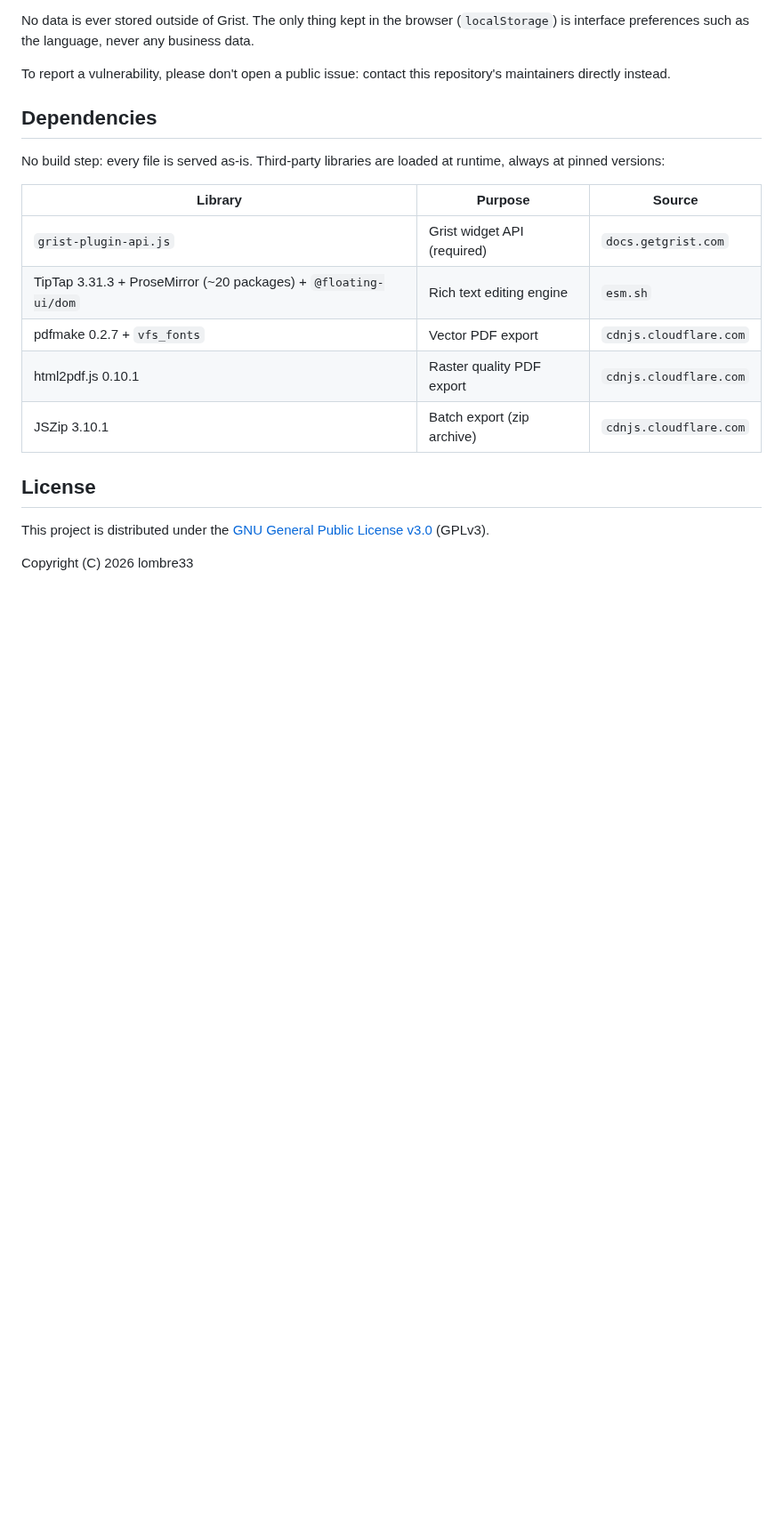
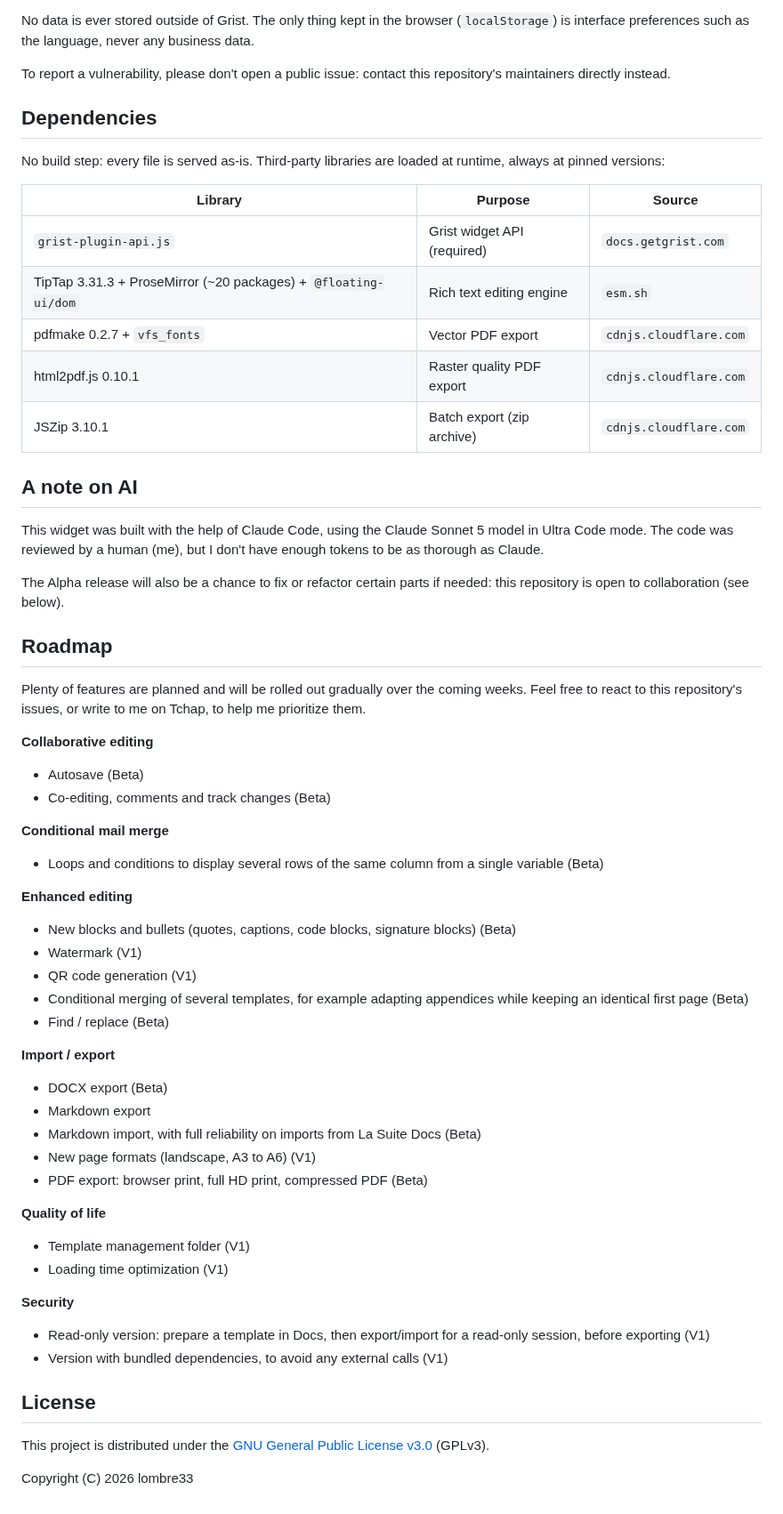
Before and after one commit to grist-factory/Publipostage-Plus, a Markdown page: README.md, the part around one of its changes. Shown at 89% size. GitHub-like rendering; blank space fills up the shorter version.

```diff
--- a/README.md
+++ b/README.md
@@ -234,6 +281,50 @@ pinned versions:
 | html2pdf.js 0.10.1 | Raster quality PDF export | `cdnjs.cloudflare.com` |
 | JSZip 3.10.1 | Batch export (zip archive) | `cdnjs.cloudflare.com` |
 
+## A note on AI
+
+This widget was built with the help of Claude Code, using the Claude Sonnet 5 model in Ultra Code mode.
+The code was reviewed by a human (me), but I don't have enough tokens to be as thorough as Claude.
+
+The Alpha release will also be a chance to fix or refactor certain parts if needed: this repository is
+open to collaboration (see below).
+
+## Roadmap
+
+Plenty of features are planned and will be rolled out gradually over the coming weeks. Feel free to
+react to this repository's issues, or write to me on Tchap, to help me prioritize them.
+
+**Collaborative editing**
+- Autosave (Beta)
+- Co-editing, comments and track changes (Beta)
+
+**Conditional mail merge**
+- Loops and conditions to display several rows of the same column from a single variable (Beta)
+
+**Enhanced editing**
+- New blocks and bullets (quotes, captions, code blocks, signature blocks) (Beta)
+- Watermark (V1)
+- QR code generation (V1)
+- Conditional merging of several templates, for example adapting appendices while keeping an identical
+  first page (Beta)
+- Find / replace (Beta)
+
+**Import / export**
+- DOCX export (Beta)
+- Markdown export
+- Markdown import, with full reliability on imports from La Suite Docs (Beta)
+- New page formats (landscape, A3 to A6) (V1)
+- PDF export: browser print, full HD print, compressed PDF (Beta)
+
+**Quality of life**
+- Template management folder (V1)
+- Loading time optimization (V1)
+
+**Security**
+- Read-only version: prepare a template in Docs, then export/import for a read-only session, before
+  exporting (V1)
+- Version with bundled dependencies, to avoid any external calls (V1)
+
 ## License
 
 This project is distributed under the [GNU General Public License v3.0](LICENSE) (GPLv3).
```
Also changed, not shown: other parts of README.md (+57 -10 lines), screenshots/edition-variables.png, screenshots/lecture-resolue.png.
